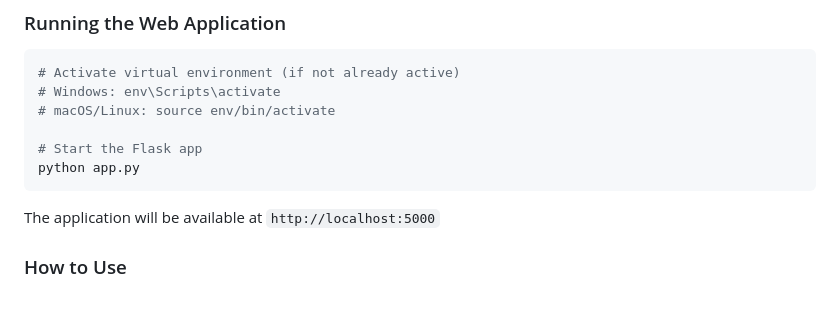
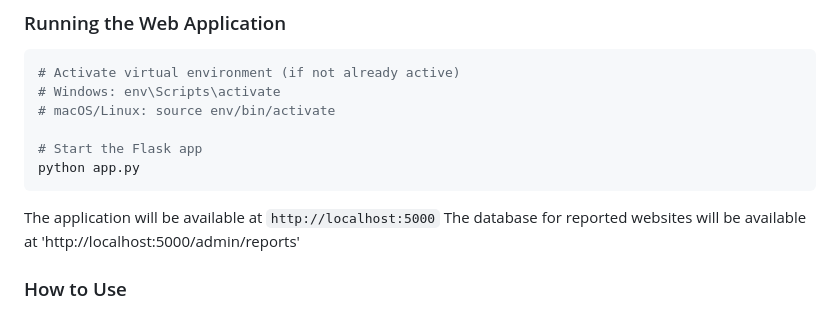
Before and after one commit to Latehowler/phishradar, a Markdown page: README.md, the part around the change. Drawn GitHub-style.

Commit message:
Update README with database URL for reports
Added information about the database URL for reports.

````diff
--- a/README.md
+++ b/README.md
@@ -83,6 +83,7 @@ python app.py
 ```
 
 The application will be available at `http://localhost:5000`
+The database for reported websites will be available at 'http://localhost:5000/admin/reports'
 
 ### How to Use
 
````
